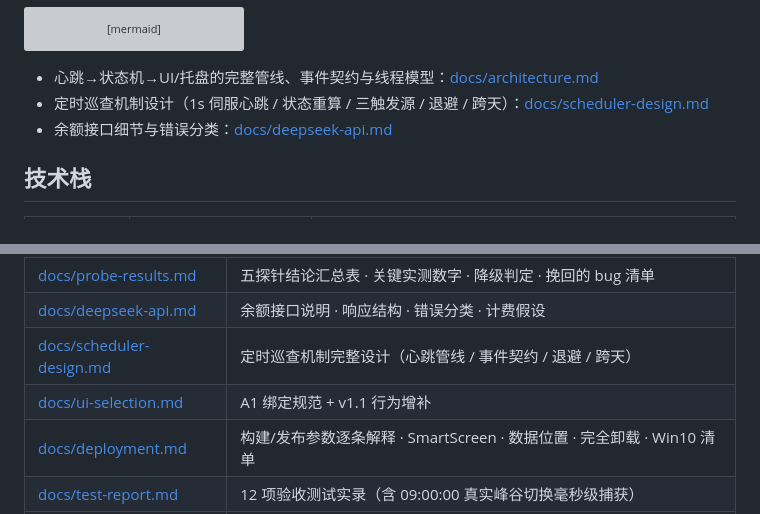
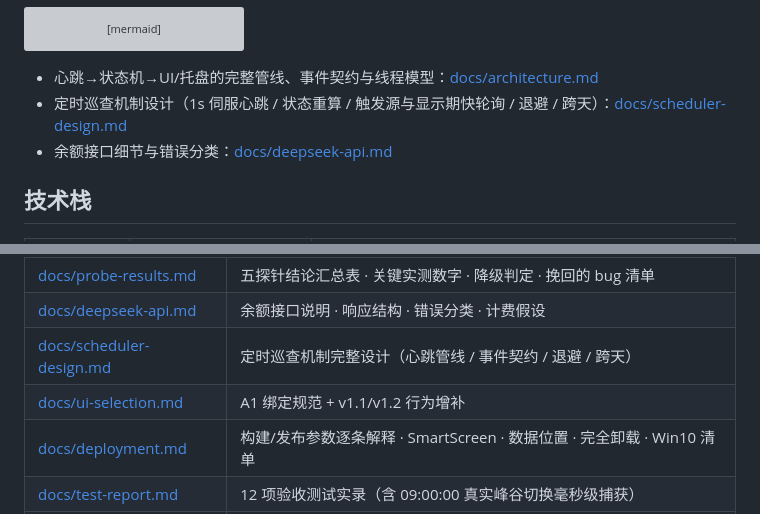
Before and after one commit to tars774/deepseek-balance-widget, a Markdown page: README.md, 2 parts joined by grey strips. Drawn GitHub-style; grey boxes are pictures that could not be loaded.

Commit message:
docs: README 文档索引与架构总览、architecture.md 模块表补 v1.2 显示期快轮询口径

````diff
--- a/README.md
+++ b/README.md
@@ -64,7 +64,7 @@ flowchart TD
 ```
 
 - 心跳→状态机→UI/托盘的完整管线、事件契约与线程模型：[docs/architecture.md](docs/architecture.md)
-- 定时巡查机制设计（1s 伺服心跳 / 状态重算 / 三触发源 / 退避 / 跨天）：[docs/scheduler-design.md](docs/scheduler-design.md)
+- 定时巡查机制设计（1s 伺服心跳 / 状态重算 / 触发源与显示期快轮询 / 退避 / 跨天）：[docs/scheduler-design.md](docs/scheduler-design.md)
 - 余额接口细节与错误分类：[docs/deepseek-api.md](docs/deepseek-api.md)
 
 ## 技术栈
@@ -183,7 +183,7 @@ dotnet publish src/DeepSeekBalanceWidget/DeepSeekBalanceWidget.csproj `
 | [docs/probe-results.md](docs/probe-results.md) | 五探针结论汇总表 · 关键实测数字 · 降级判定 · 挽回的 bug 清单 |
 | [docs/deepseek-api.md](docs/deepseek-api.md) | 余额接口说明 · 响应结构 · 错误分类 · 计费假设 |
 | [docs/scheduler-design.md](docs/scheduler-design.md) | 定时巡查机制完整设计（心跳管线 / 事件契约 / 退避 / 跨天） |
-| [docs/ui-selection.md](docs/ui-selection.md) | A1 绑定规范 + v1.1 行为增补 |
+| [docs/ui-selection.md](docs/ui-selection.md) | A1 绑定规范 + v1.1/v1.2 行为增补 |
 | [docs/deployment.md](docs/deployment.md) | 构建/发布参数逐条解释 · SmartScreen · 数据位置 · 完全卸载 · Win10 清单 |
 | [docs/test-report.md](docs/test-report.md) | 12 项验收测试实录（含 09:00:00 真实峰谷切换毫秒级捕获） |
 | [docs/release-notes.md](docs/release-notes.md) | 版本对应关系 · 功能清单 · 已知限制 · 校验值 |
````
Also changed, not shown: docs/architecture.md (+1 -1 lines).
